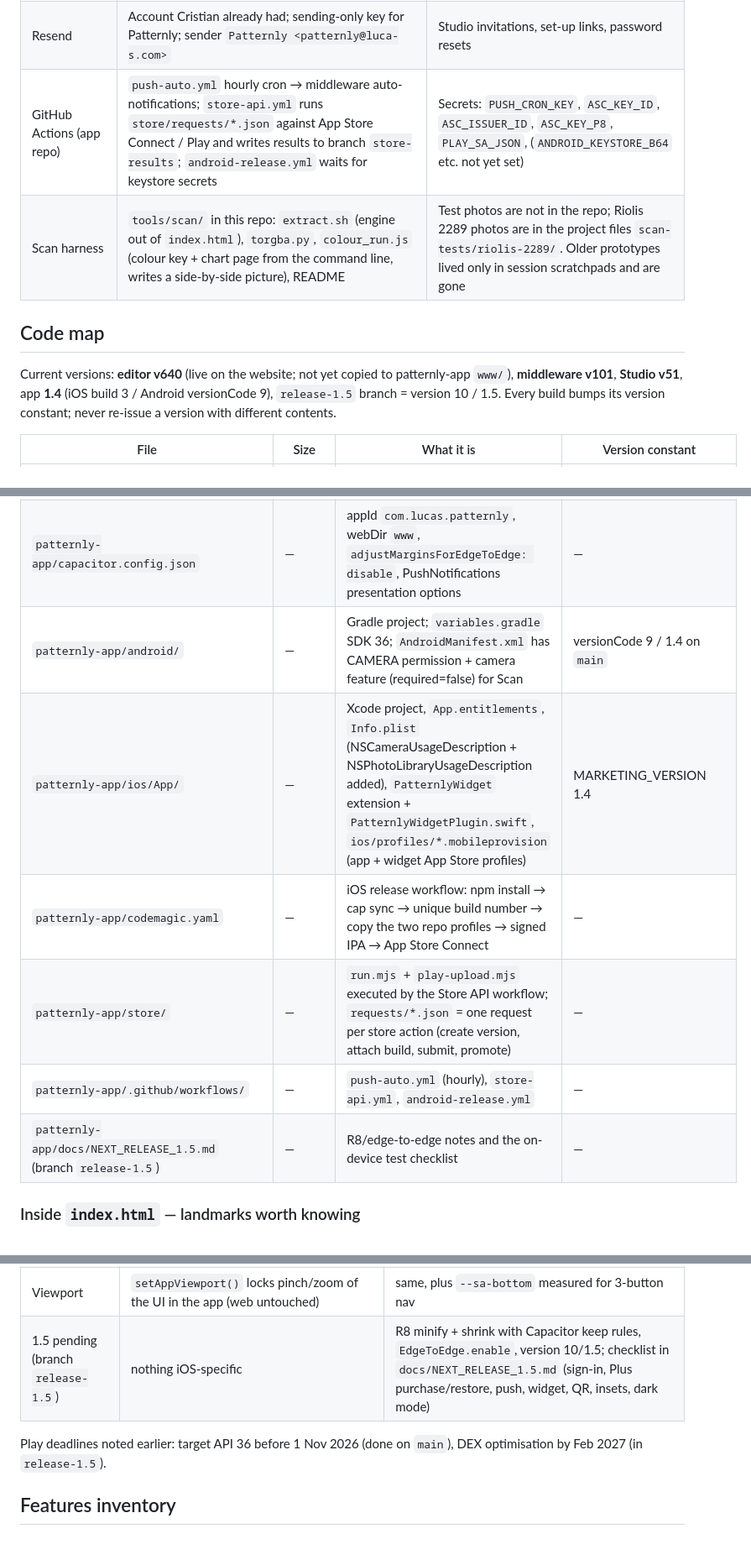
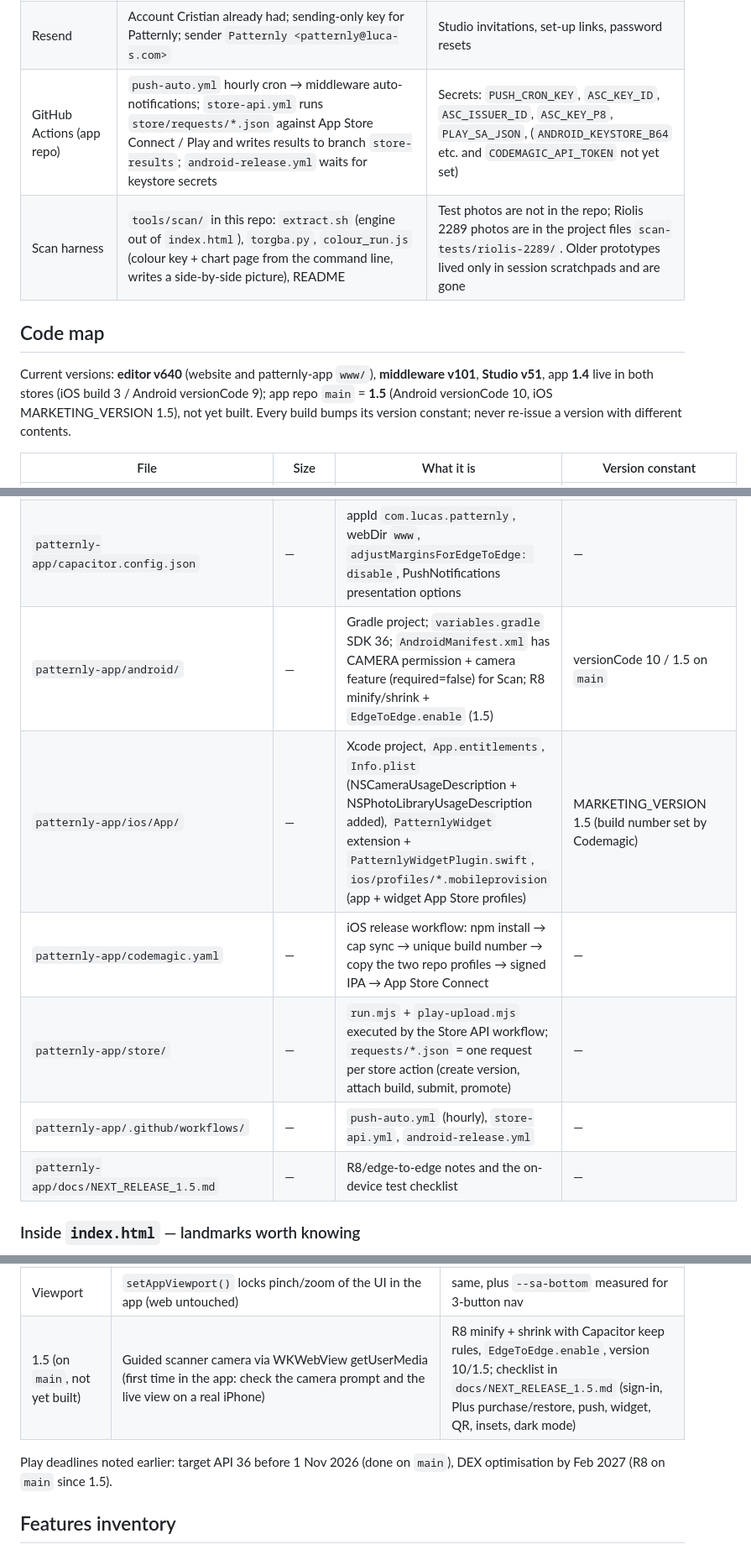
Before and after one commit to Patternly/Patternly, a Markdown page: docs/HANDOVER.md, 3 parts joined by grey strips. Shown at 84% size. Rendered like a GitHub page.

```diff
--- a/docs/HANDOVER.md
+++ b/docs/HANDOVER.md
@@ -32,12 +32,12 @@ Two GitHub repos under the **Patternly** organisation are the source of truth; C
 | Firebase | Project "Patternly" (FCM for Android push) | Service-account JSON in Cloudflare only |
 | APNs | Key in Cloudflare (`APNS_KEY_ID/TEAM_ID/KEY_P8`) | iOS push |
 | Resend | Account Cristian already had; sending-only key for Patternly; sender `Patternly <patternly@luca-s.com>` | Studio invitations, set-up links, password resets |
-| GitHub Actions (app repo) | `push-auto.yml` hourly cron → middleware auto-notifications; `store-api.yml` runs `store/requests/*.json` against App Store Connect / Play and writes results to branch `store-results`; `android-release.yml` waits for keystore secrets | Secrets: `PUSH_CRON_KEY`, `ASC_KEY_ID`, `ASC_ISSUER_ID`, `ASC_KEY_P8`, `PLAY_SA_JSON`, (`ANDROID_KEYSTORE_B64` etc. not yet set) |
+| GitHub Actions (app repo) | `push-auto.yml` hourly cron → middleware auto-notifications; `store-api.yml` runs `store/requests/*.json` against App Store Connect / Play and writes results to branch `store-results`; `android-release.yml` waits for keystore secrets | Secrets: `PUSH_CRON_KEY`, `ASC_KEY_ID`, `ASC_ISSUER_ID`, `ASC_KEY_P8`, `PLAY_SA_JSON`, (`ANDROID_KEYSTORE_B64` etc. and `CODEMAGIC_API_TOKEN` not yet set) |
 | Scan harness | `tools/scan/` in this repo: `extract.sh` (engine out of `index.html`), `torgba.py`, `colour_run.js` (colour key + chart page from the command line, writes a side-by-side picture), README | Test photos are not in the repo; Riolis 2289 photos are in the project files `scan-tests/riolis-2289/`. Older prototypes lived only in session scratchpads and are gone |
 
 ## Code map
 
-Current versions: **editor v640** (live on the website; not yet copied to patternly-app `www/`), **middleware v101**, **Studio v51**, app **1.4** (iOS build 3 / Android versionCode 9), `release-1.5` branch = version 10 / 1.5. Every build bumps its version constant; never re-issue a version with different contents.
+Current versions: **editor v640** (website and patternly-app `www/`), **middleware v101**, **Studio v51**, app **1.4** live in both stores (iOS build 3 / Android versionCode 9); app repo `main` = **1.5** (Android versionCode 10, iOS MARKETING_VERSION 1.5), not yet built. Every build bumps its version constant; never re-issue a version with different contents.
 
 | File | Size | What it is | Version constant |
 | --- | --- | --- | --- |
@@ -47,12 +47,12 @@ Current versions: **editor v640** (live on the website; not yet copied to patter
 | `Patternly/CNAME` | — | `patternly.design` custom domain | — |
 | `patternly-app/www/index.html` | copy | Exact copy of the editor committed after every editor build ("www: editor vNNN") | same |
 | `patternly-app/capacitor.config.json` | — | appId `com.lucas.patternly`, webDir `www`, `adjustMarginsForEdgeToEdge: disable`, PushNotifications presentation options | — |
-| `patternly-app/android/` | — | Gradle project; `variables.gradle` SDK 36; `AndroidManifest.xml` has CAMERA permission + camera feature (required=false) for Scan | versionCode 9 / 1.4 on `main` |
-| `patternly-app/ios/App/` | — | Xcode project, `App.entitlements`, `Info.plist` (NSCameraUsageDescription + NSPhotoLibraryUsageDescription added), `PatternlyWidget` extension + `PatternlyWidgetPlugin.swift`, `ios/profiles/*.mobileprovision` (app + widget App Store profiles) | MARKETING_VERSION 1.4 |
+| `patternly-app/android/` | — | Gradle project; `variables.gradle` SDK 36; `AndroidManifest.xml` has CAMERA permission + camera feature (required=false) for Scan; R8 minify/shrink + `EdgeToEdge.enable` (1.5) | versionCode 10 / 1.5 on `main` |
+| `patternly-app/ios/App/` | — | Xcode project, `App.entitlements`, `Info.plist` (NSCameraUsageDescription + NSPhotoLibraryUsageDescription added), `PatternlyWidget` extension + `PatternlyWidgetPlugin.swift`, `ios/profiles/*.mobileprovision` (app + widget App Store profiles) | MARKETING_VERSION 1.5 (build number set by Codemagic) |
 | `patternly-app/codemagic.yaml` | — | iOS release workflow: npm install → cap sync → unique build number → copy the two repo profiles → signed IPA → App Store Connect | — |
 | `patternly-app/store/` | — | `run.mjs` + `play-upload.mjs` executed by the Store API workflow; `requests/*.json` = one request per store action (create version, attach build, submit, promote) | — |
 | `patternly-app/.github/workflows/` | — | `push-auto.yml` (hourly), `store-api.yml`, `android-release.yml` | — |
-| `patternly-app/docs/NEXT_RELEASE_1.5.md` (branch `release-1.5`) | — | R8/edge-to-edge notes and the on-device test checklist | — |
+| `patternly-app/docs/NEXT_RELEASE_1.5.md` | — | R8/edge-to-edge notes and the on-device test checklist | — |
 
 ### Inside `index.html` — landmarks worth knowing
 
@@ -123,9 +123,9 @@ Both stores run **1.4** today; `main` already carries editor v631 and the camera
 | Widgets (1.4) | `PatternlyWidget` extension + App Group; small + wide; streak and % of pinned/last project; tap deep-links to the project | Home-screen widget provider; same data via `/streak` |
 | Deep links | `com.lucas.patternly://` scheme; QR / `?sku=&code=` open the kit | same |
 | Viewport | `setAppViewport()` locks pinch/zoom of the UI in the app (web untouched) | same, plus `--sa-bottom` measured for 3-button nav |
-| 1.5 pending (branch `release-1.5`) | nothing iOS-specific | R8 minify + shrink with Capacitor keep rules, `EdgeToEdge.enable`, version 10/1.5; checklist in `docs/NEXT_RELEASE_1.5.md` (sign-in, Plus purchase/restore, push, widget, QR, insets, dark mode) |
+| 1.5 (on `main`, not yet built) | Guided scanner camera via WKWebView getUserMedia (first time in the app: check the camera prompt and the live view on a real iPhone) | R8 minify + shrink with Capacitor keep rules, `EdgeToEdge.enable`, version 10/1.5; checklist in `docs/NEXT_RELEASE_1.5.md` (sign-in, Plus purchase/restore, push, widget, QR, insets, dark mode) |
 
-Play deadlines noted earlier: target API 36 before 1 Nov 2026 (done on `main`), DEX optimisation by Feb 2027 (in `release-1.5`).
+Play deadlines noted earlier: target API 36 before 1 Nov 2026 (done on `main`), DEX optimisation by Feb 2027 (R8 on `main` since 1.5).
 
 ## Features inventory
 
```
Also changed, not shown: other parts of docs/HANDOVER.md (+7 -4 lines).
